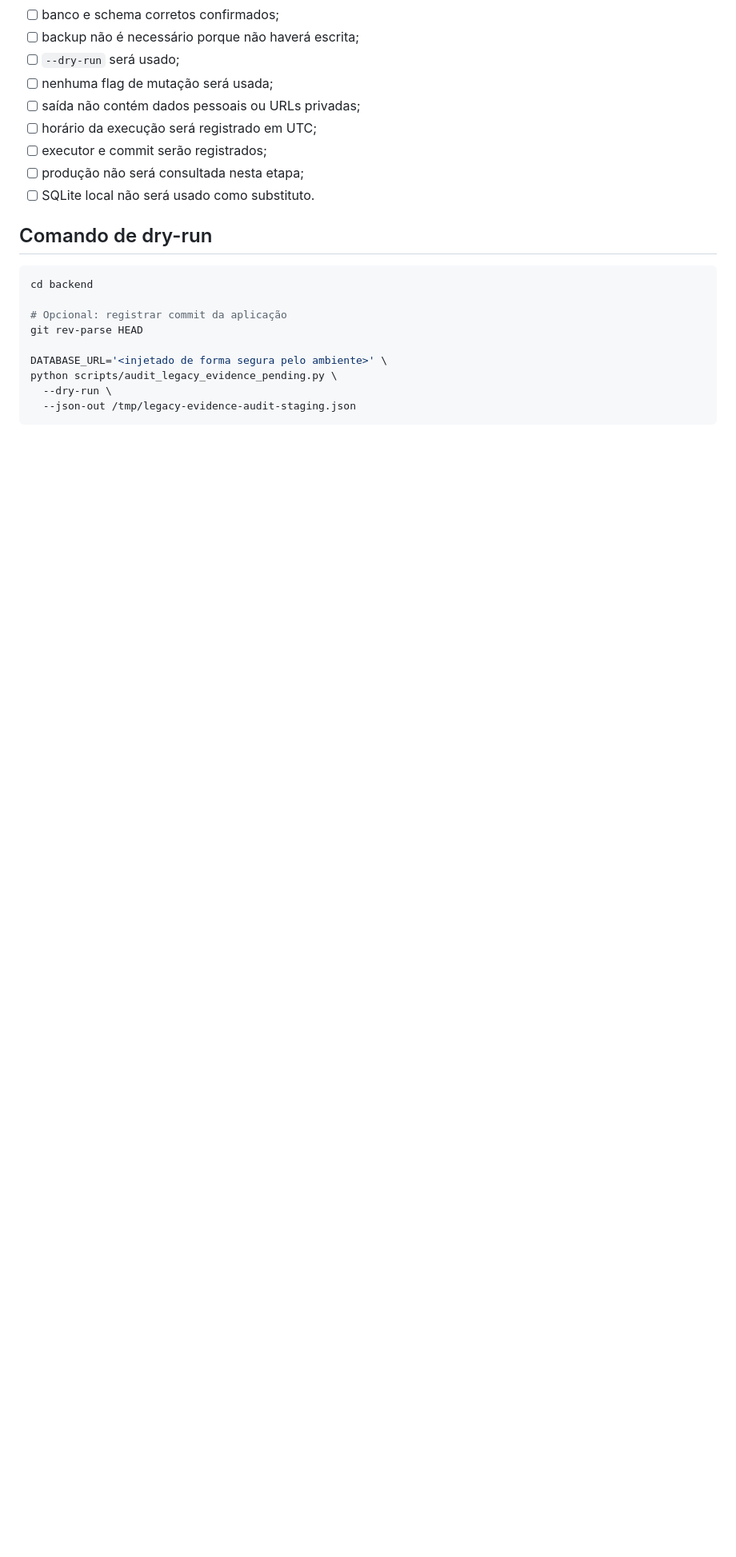
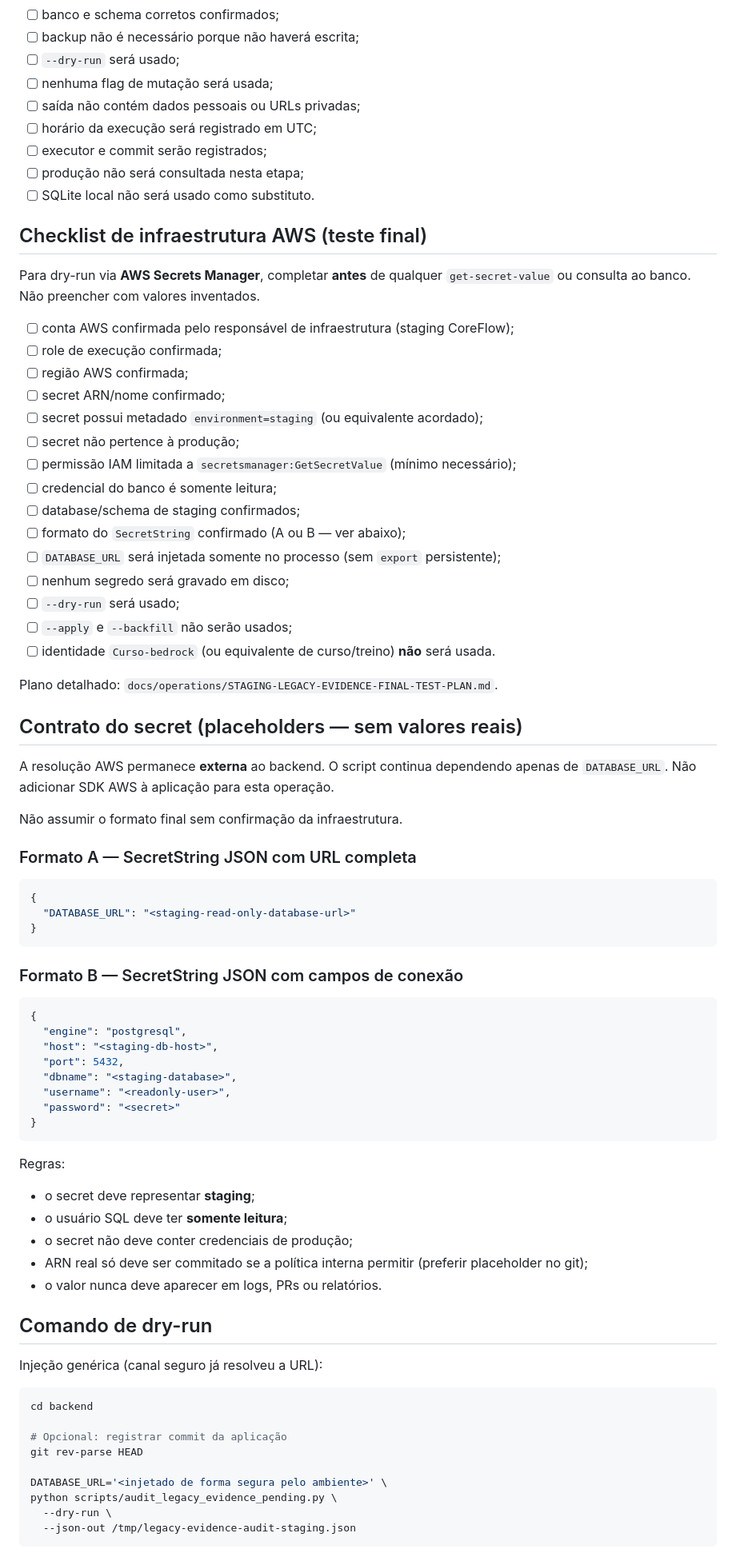
Before and after one commit to BennyLopesWeb/coreflow-beautyos, a Markdown page: docs/operations/LEGACY-EVIDENCE-DRY-RUN.md, the part around one of its changes. Shown at 80% size. Drawn GitHub-style; blank space fills up the shorter version.

````diff
--- a/docs/operations/LEGACY-EVIDENCE-DRY-RUN.md
+++ b/docs/operations/LEGACY-EVIDENCE-DRY-RUN.md
@@ -99,7 +99,69 @@ Se qualquer item falhar, **não executar**.
 - [ ] produção não será consultada nesta etapa;
 - [ ] SQLite local não será usado como substituto.
 
+## Checklist de infraestrutura AWS (teste final)
+
+Para dry-run via **AWS Secrets Manager**, completar **antes** de qualquer
+`get-secret-value` ou consulta ao banco. Não preencher com valores inventados.
+
+- [ ] conta AWS confirmada pelo responsável de infraestrutura (staging CoreFlow);
+- [ ] role de execução confirmada;
+- [ ] região AWS confirmada;
+- [ ] secret ARN/nome confirmado;
+- [ ] secret possui metadado `environment=staging` (ou equivalente acordado);
+- [ ] secret não pertence à produção;
+- [ ] permissão IAM limitada a `secretsmanager:GetSecretValue` (mínimo necessário);
+- [ ] credencial do banco é somente leitura;
+- [ ] database/schema de staging confirmados;
+- [ ] formato do `SecretString` confirmado (A ou B — ver abaixo);
+- [ ] `DATABASE_URL` será injetada somente no processo (sem `export` persistente);
+- [ ] nenhum segredo será gravado em disco;
+- [ ] `--dry-run` será usado;
+- [ ] `--apply` e `--backfill` não serão usados;
+- [ ] identidade `Curso-bedrock` (ou equivalente de curso/treino) **não** será usada.
+
+Plano detalhado: `docs/operations/STAGING-LEGACY-EVIDENCE-FINAL-TEST-PLAN.md`.
+
+## Contrato do secret (placeholders — sem valores reais)
+
+A resolução AWS permanece **externa** ao backend. O script continua dependendo
+apenas de `DATABASE_URL`. Não adicionar SDK AWS à aplicação para esta operação.
+
+Não assumir o formato final sem confirmação da infraestrutura.
+
+### Formato A — SecretString JSON com URL completa
+
+```json
+{
+  "DATABASE_URL": "<staging-read-only-database-url>"
+}
+```
+
+### Formato B — SecretString JSON com campos de conexão
+
+```json
+{
+  "engine": "postgresql",
+  "host": "<staging-db-host>",
+  "port": 5432,
+  "dbname": "<staging-database>",
+  "username": "<readonly-user>",
+  "password": "<secret>"
+}
+```
+
+Regras:
+
+- o secret deve representar **staging**;
+- o usuário SQL deve ter **somente leitura**;
+- o secret não deve conter credenciais de produção;
+- ARN real só deve ser commitado se a política interna permitir (preferir
+  placeholder no git);
+- o valor nunca deve aparecer em logs, PRs ou relatórios.
+
 ## Comando de dry-run
+
+Injeção genérica (canal seguro já resolveu a URL):
 
 ```bash
 cd backend
````
Also changed, not shown: other parts of docs/operations/LEGACY-EVIDENCE-DRY-RUN.md (+39 -0 lines), docs/operations/STAGING-LEGACY-EVIDENCE-FINAL-TEST-PLAN.md (added, +241 -0 lines).
